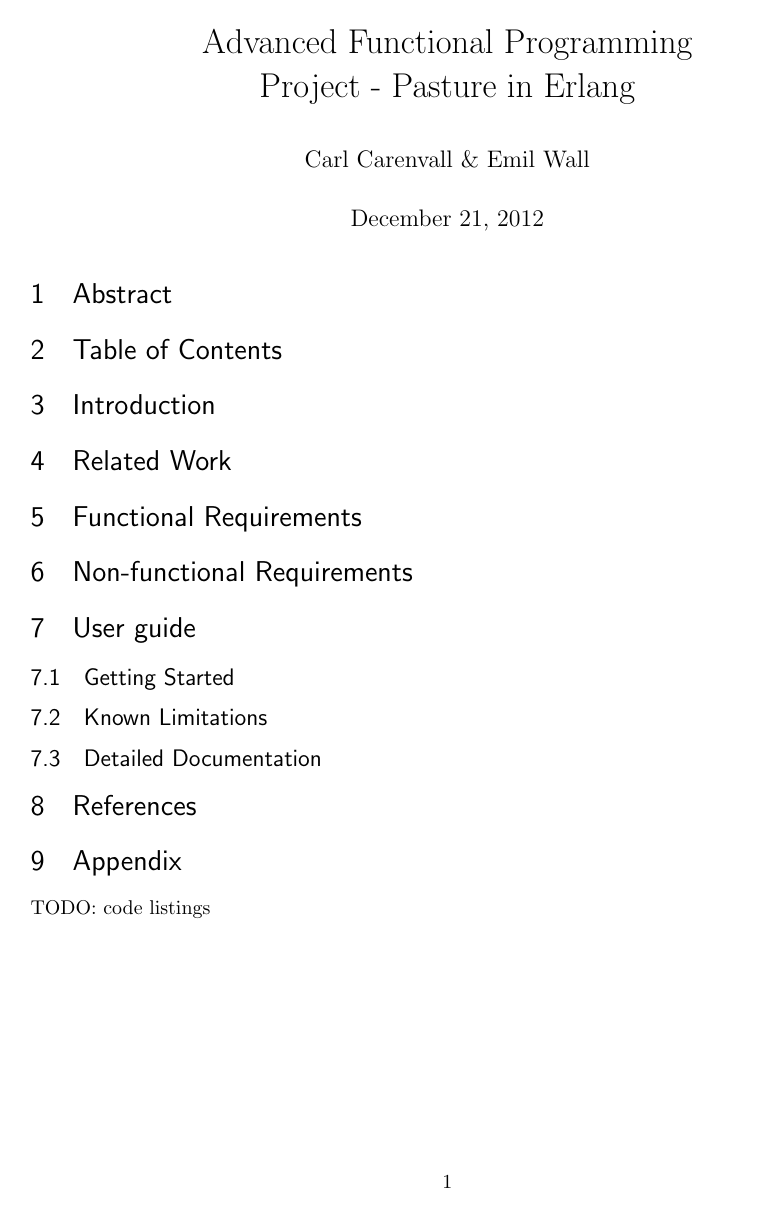
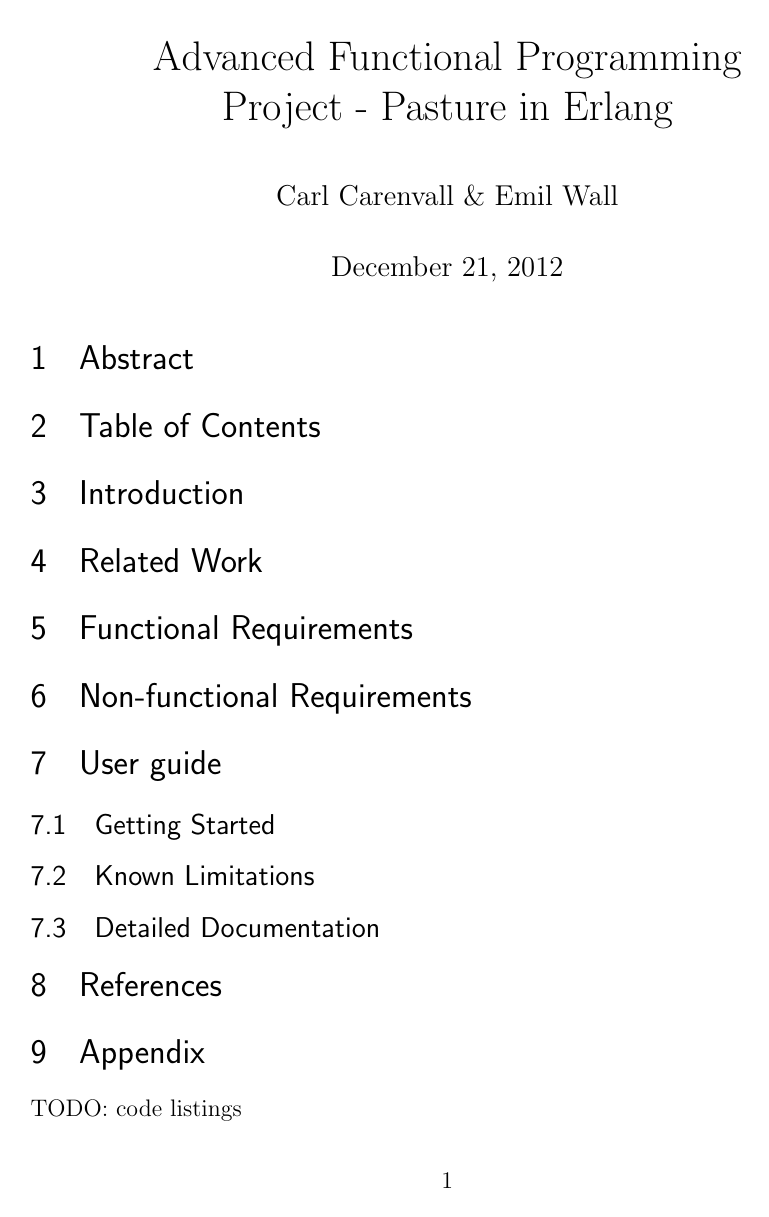
Before and after one commit to erif89/pasture, a LaTeX document (report.tex): the whole page. Compiled offline with pdfLaTeX.

Commit message:
Increase font size of report

```diff
--- a/report.tex
+++ b/report.tex
@@ -1,7 +1,7 @@
 % !TEX TS-program = pdflatex
 % !TEX encoding = UTF-8 Unicode
 
-\documentclass[10pt]{article}
+\documentclass[12pt]{article}
 
 \usepackage[utf8]{inputenc} % set input encoding (not needed with XeLaTeX)
 \usepackage{enumitem} % resume numbering in enumerations
```
